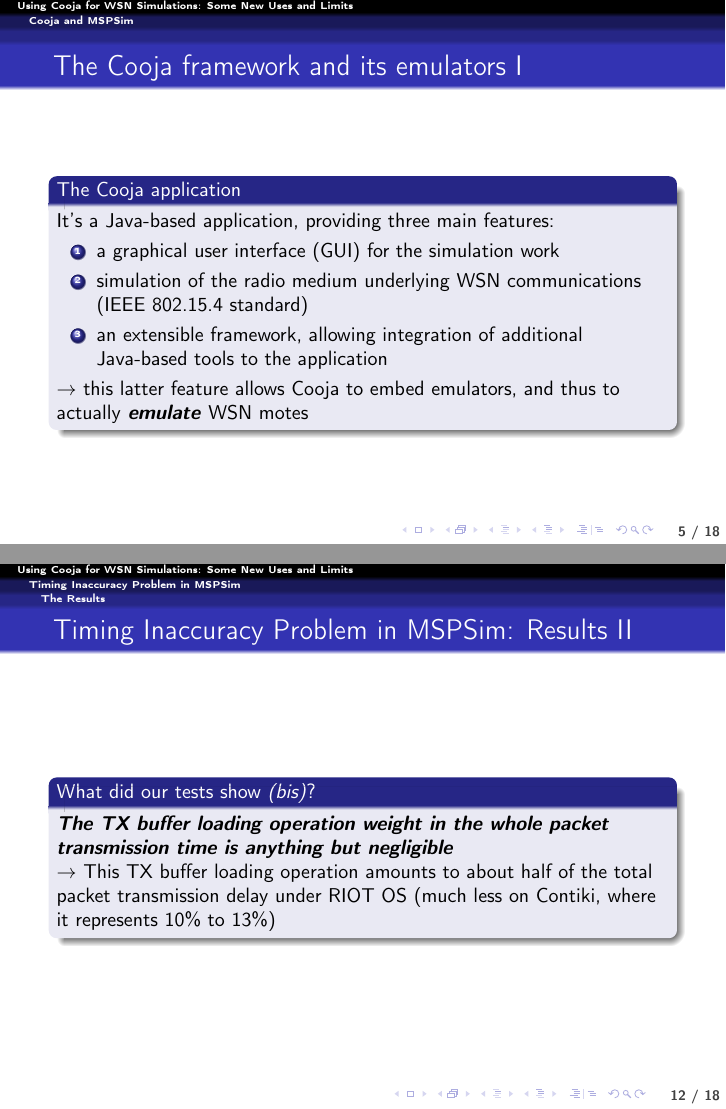
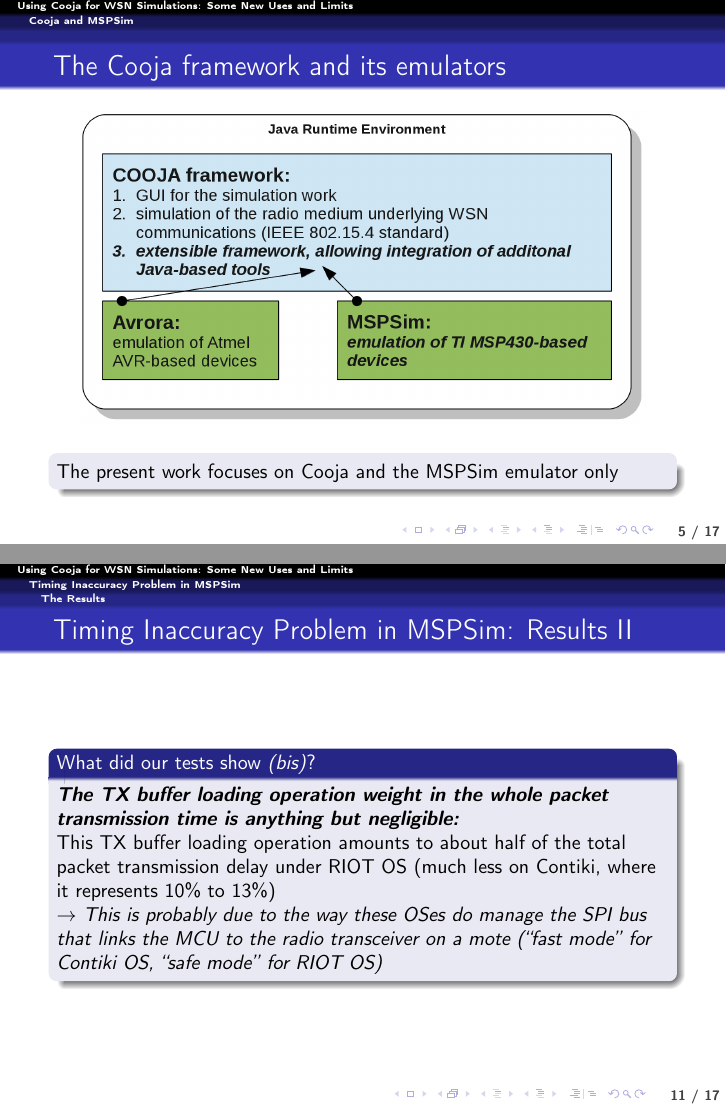
Before and after one commit to rousselk/ewsn2016-NextMote-Pres, LaTeX slides (Pres-KR-EWSN2016-NextMote.tex): pages 5 and 12 of 19 before the commit and pages 5 and 11 of 18 after it, joined at a grey line. Compiled offline with pdfLaTeX.

Commit message:
Intégration des figures et complétion de la présentation

```diff
--- a/Pres-KR-EWSN2016-NextMote.tex
+++ b/Pres-KR-EWSN2016-NextMote.tex
@@ -2,6 +2,7 @@
 
 \usepackage[T1]{fontenc}
 \usepackage[utf8]{inputenc}
+\usepackage{graphicx}
 \usepackage{multirow}
 
 
@@ -43,7 +44,7 @@
     \usebeamerfont{footline}%
     \usebeamercolor[fg]{footline}%
     \hspace{1.5em}%
-    \insertframenumber~/ 18%\inserttotalframenumber
+    \insertframenumber~/ 17%\inserttotalframenumber
 }
 
 
@@ -108,33 +109,14 @@
 \section{Cooja and MSPSim}
 
 \begin{frame}
-\frametitle{The Cooja framework and its emulators I}
-\begin{block}{The Cooja application}
-It's a Java-based application, providing three main features:
-\begin{enumerate}
-\item a graphical user interface (GUI) for the simulation work
-\item simulation of the radio medium underlying WSN communications
-(IEEE 802.15.4 standard)
-\item an extensible framework, allowing integration of additional
-Java-based tools to the application
-\end{enumerate}
-$\rightarrow$ this latter feature allows Cooja to embed emulators,
-and thus to actually \emph{emulate} WSN motes
+\vspace{-0.5cm}
+\frametitle{The Cooja framework and its emulators}
+\center{\includegraphics[width=10cm]{CoojaFramework.png}}
+
+\vspace{0.25cm}
+\begin{block}{}
+The present work focuses on Cooja and the MSPSim emulator only
 \end{block}
-\end{frame}
-
-\begin{frame}
-\frametitle{The Cooja framework and its emulators II}
-\begin{exampleblock}{The embedded emulators}
-These are currently two:
-\begin{enumerate}
-\item \nom{Avrora}, for emulation of Atmel AVR-based devices
-\item \nom{MSPSim}, for emulation of TI MSP430-based devices
-\end{enumerate}
-$\rightarrow$ \nom{MSPSim} is currently the most used, since
-MSP430-based motes are more commonly used. \emph{The present work
-focuses on Cooja and the MSPSim emulator only.}
-\end{exampleblock}
 \end{frame}
 
 %%%%%%%%%%%%%%%%%%%%%%%%%%%%%%%%%%%%%%%%%%%%%%%%%%%%%%%%%%%%%%%%%%%%%%%%%%%%%
@@ -289,10 +284,14 @@
 \frametitle{Timing Inaccuracy Problem in MSPSim: Results II}
 \begin{block}{What did our tests show \textit{(bis)}?}
 \emph{The TX buffer loading operation weight in the whole packet
-transmission time is anything but negligible} \\
-$\rightarrow$ This TX buffer loading operation amounts to about
-half of the total packet transmission delay under RIOT OS
-(much less on Contiki, where it represents 10\% to 13\%)
+transmission time is anything but negligible:}
+
+This TX buffer loading operation amounts to about half of the total
+packet transmission delay under RIOT OS (much less on Contiki,
+where it represents 10\% to 13\%) \\
+$\rightarrow$ \textit{This is probably due to the way these OSes do manage
+the SPI bus that links the MCU to the radio transceiver on a mote
+(``fast mode'' for Contiki OS, ``safe mode'' for RIOT OS)}
 \end{block}
 \end{frame}
 
```
Also changed, not shown: Pres-KR-EWSN2016-NextMote.tex (30 more changed lines).
